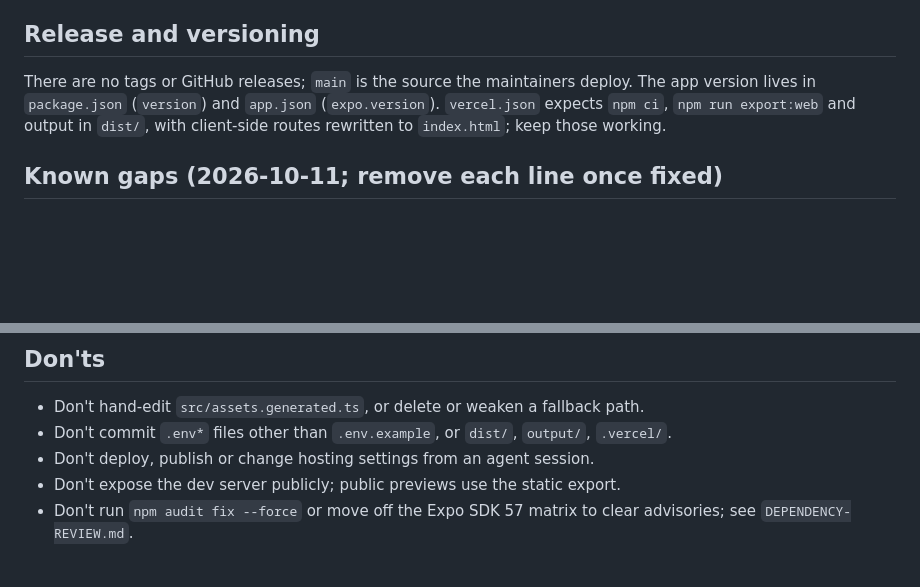
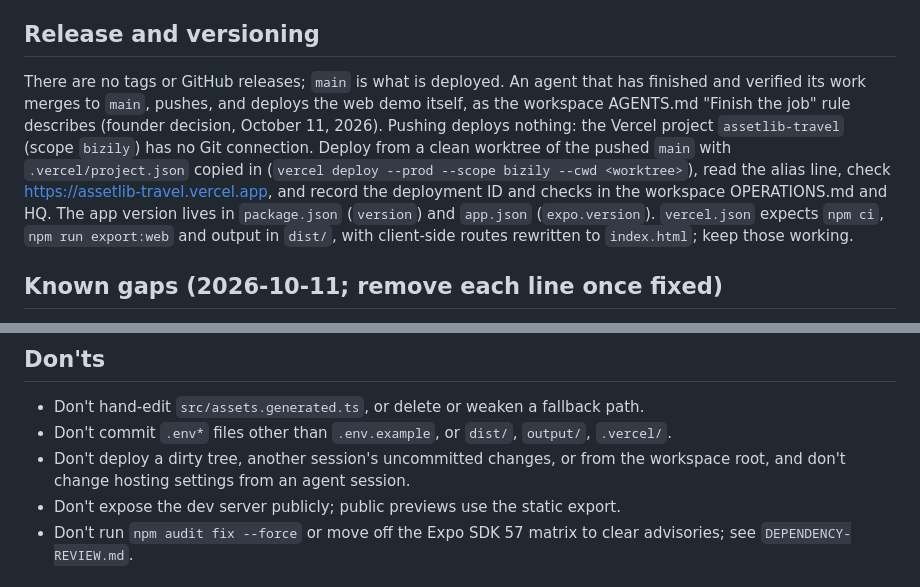
Before and after one commit to AssetLib/demo-travel, a Markdown page: AGENTS.md, 2 parts joined by grey strips. GitHub-like rendering; blank space fills up the shorter version.

Commit message:
Let agents deploy finished, verified work, as the workspace rule says
The founder decided on October 11, 2026 to keep the agent-run web demo
redeploys and to align this file with the workspace AGENTS.md: an agent
that has finished and verified its work merges, pushes and deploys from
a clean worktree of main, then records it. Deploying a dirty tree or
another session's changes, and changing hosting settings, stay off
limits.

Co-Authored-By: Claude Opus 5.5 <noreply@anthropic.com>

```diff
--- a/AGENTS.md
+++ b/AGENTS.md
@@ -48,7 +48,7 @@ CI (`.github/workflows/ci.yml`, Node 24, matching `engines.node` and the Vercel
 
 ## Release and versioning
 
-There are no tags or GitHub releases; `main` is the source the maintainers deploy. The app version lives in `package.json` (`version`) and `app.json` (`expo.version`). `vercel.json` expects `npm ci`, `npm run export:web` and output in `dist/`, with client-side routes rewritten to `index.html`; keep those working.
+There are no tags or GitHub releases; `main` is what is deployed. An agent that has finished and verified its work merges to `main`, pushes, and deploys the web demo itself, as the workspace AGENTS.md "Finish the job" rule describes (founder decision, October 11, 2026). Pushing deploys nothing: the Vercel project `assetlib-travel` (scope `bizily`) has no Git connection. Deploy from a clean worktree of the pushed `main` with `.vercel/project.json` copied in (`vercel deploy --prod --scope bizily --cwd <worktree>`), read the alias line, check https://assetlib-travel.vercel.app, and record the deployment ID and checks in the workspace OPERATIONS.md and HQ. The app version lives in `package.json` (`version`) and `app.json` (`expo.version`). `vercel.json` expects `npm ci`, `npm run export:web` and output in `dist/`, with client-side routes rewritten to `index.html`; keep those working.
 
 ## Known gaps (2026-10-11; remove each line once fixed)
 
@@ -61,7 +61,7 @@ There are no tags or GitHub releases; `main` is the source the maintainers deplo
 
 - Don't hand-edit `src/assets.generated.ts`, or delete or weaken a fallback path.
 - Don't commit `.env*` files other than `.env.example`, or `dist/`, `output/`, `.vercel/`.
-- Don't deploy, publish or change hosting settings from an agent session.
+- Don't deploy a dirty tree, another session's uncommitted changes, or from the workspace root, and don't change hosting settings from an agent session.
 - Don't expose the dev server publicly; public previews use the static export.
 - Don't run `npm audit fix --force` or move off the Expo SDK 57 matrix to clear advisories; see `DEPENDENCY-REVIEW.md`.
 
```
